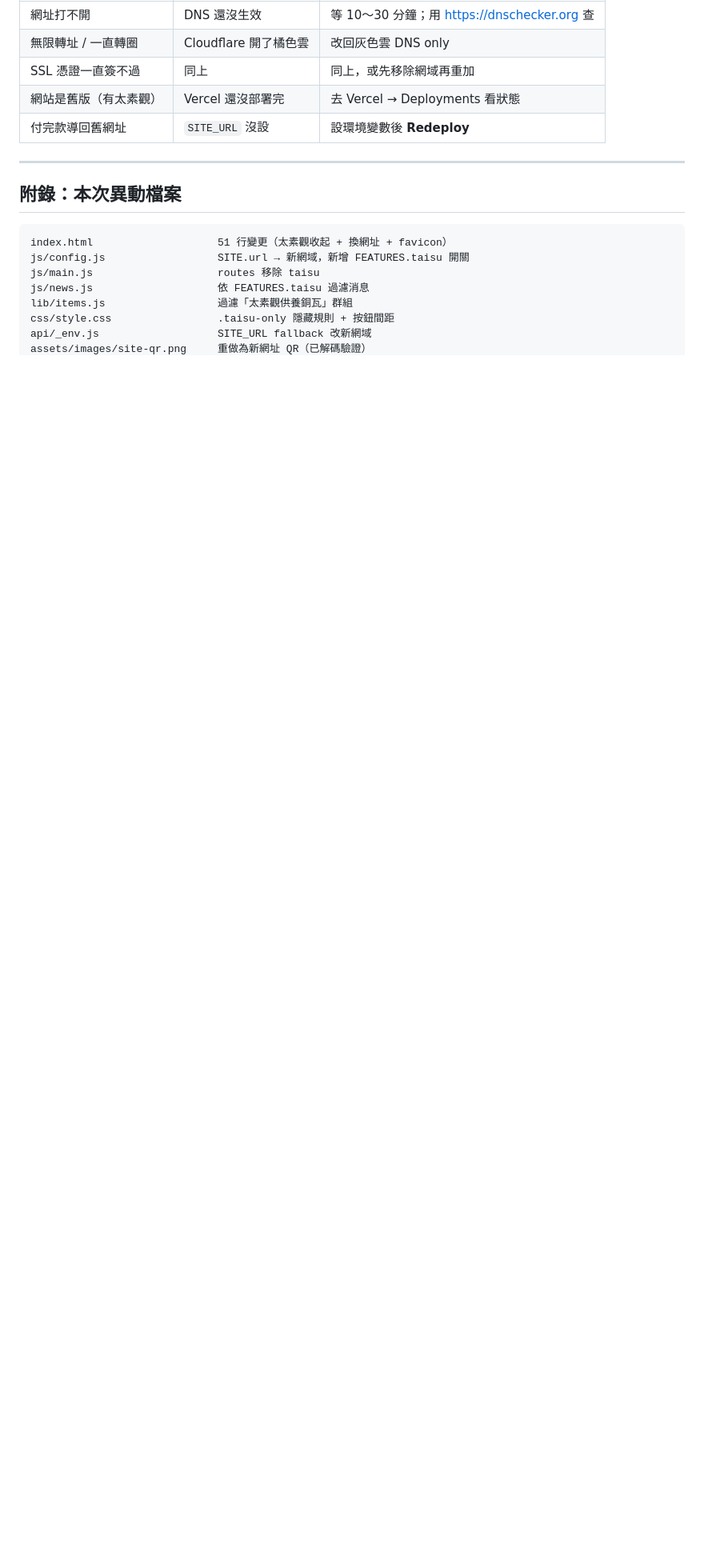
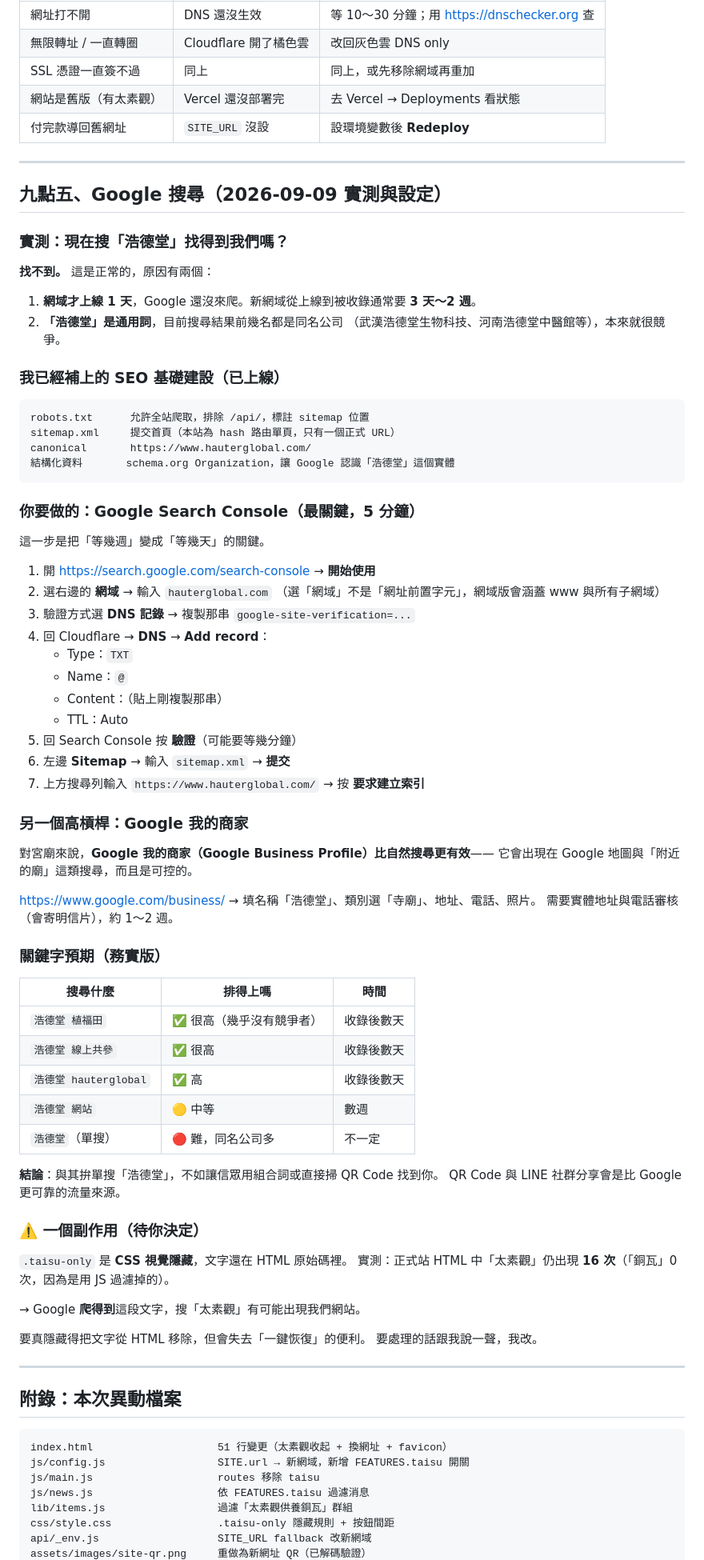
Before and after one commit to geamedia1976-jpg/hautertang-website, a Markdown page: 上線檢查清單_www.hauterglobal.com.md, the part around one of its changes. Shown at 80% size. Rendered like a GitHub page; blank space fills up the shorter version.

Commit message:
清單補上 Google 搜尋章節
- 實測：搜「浩德堂」目前找不到我們（網域 1 天 + 同名公司競爭）
- 寫入 Search Console 的 DNS TXT 驗證步驟與提交 sitemap 流程
- 建議做 Google 我的商家（對宮廟比自然搜尋有效）
- 列出各關鍵字的務實預期
- 標註 .taisu-only 的 SEO 副作用：太素觀文字仍在 HTML（16 處），
  Google 爬得到，待用戶決定是否真移除

````diff
--- a/上線檢查清單_www.hauterglobal.com.md
+++ b/上線檢查清單_www.hauterglobal.com.md
@@ -240,6 +240,75 @@ dig hauterglobal.com A +short            → 應出現 76.76.21.21（或其他 V
 
 ---
 
+## 九點五、Google 搜尋（2026-09-09 實測與設定）
+
+### 實測：現在搜「浩德堂」找得到我們嗎？
+
+**找不到。** 這是正常的，原因有兩個：
+
+1. **網域才上線 1 天**，Google 還沒來爬。新網域從上線到被收錄通常要 **3 天～2 週**。
+2. **「浩德堂」是通用詞**，目前搜尋結果前幾名都是同名公司
+   （武漢浩德堂生物科技、河南浩德堂中醫館等），本來就很競爭。
+
+### 我已經補上的 SEO 基礎建設（已上線）
+
+```
+robots.txt      允許全站爬取，排除 /api/，標註 sitemap 位置
+sitemap.xml     提交首頁（本站為 hash 路由單頁，只有一個正式 URL）
+canonical       https://www.hauterglobal.com/
+結構化資料       schema.org Organization，讓 Google 認識「浩德堂」這個實體
+```
+
+### 你要做的：Google Search Console（最關鍵，5 分鐘）
+
+這一步是把「等幾週」變成「等幾天」的關鍵。
+
+1. 開 https://search.google.com/search-console → **開始使用**
+2. 選右邊的 **網域** → 輸入 `hauterglobal.com`
+   （選「網域」不是「網址前置字元」，網域版會涵蓋 www 與所有子網域）
+3. 驗證方式選 **DNS 記錄** → 複製那串 `google-site-verification=...`
+4. 回 Cloudflare → **DNS** → **Add record**：
+   - Type：`TXT`
+   - Name：`@`
+   - Content：（貼上剛複製那串）
+   - TTL：Auto
+5. 回 Search Console 按 **驗證**（可能要等幾分鐘）
+6. 左邊 **Sitemap** → 輸入 `sitemap.xml` → **提交**
+7. 上方搜尋列輸入 `https://www.hauterglobal.com/` → 按 **要求建立索引**
+
+### 另一個高槓桿：Google 我的商家
+
+對宮廟來說，**Google 我的商家（Google Business Profile）比自然搜尋更有效**——
+它會出現在 Google 地圖與「附近的廟」這類搜尋，而且是可控的。
+
+https://www.google.com/business/ → 填名稱「浩德堂」、類別選「寺廟」、地址、電話、照片。
+需要實體地址與電話審核（會寄明信片），約 1～2 週。
+
+### 關鍵字預期（務實版）
+
+| 搜尋什麼 | 排得上嗎 | 時間 |
+|---|---|---|
+| `浩德堂 植福田` | ✅ 很高（幾乎沒有競爭者） | 收錄後數天 |
+| `浩德堂 線上共參` | ✅ 很高 | 收錄後數天 |
+| `浩德堂 hauterglobal` | ✅ 高 | 收錄後數天 |
+| `浩德堂 網站` | 🟡 中等 | 數週 |
+| `浩德堂`（單搜） | 🔴 難，同名公司多 | 不一定 |
+
+**結論**：與其拚單搜「浩德堂」，不如讓信眾用組合詞或直接掃 QR Code 找到你。
+QR Code 與 LINE 社群分享會是比 Google 更可靠的流量來源。
+
+### ⚠️ 一個副作用（待你決定）
+
+`.taisu-only` 是 **CSS 視覺隱藏**，文字還在 HTML 原始碼裡。
+實測：正式站 HTML 中「太素觀」仍出現 **16 次**（「銅瓦」0 次，因為是用 JS 過濾掉的）。
+
+→ Google **爬得到**這段文字，搜「太素觀」有可能出現我們網站。
+
+要真隱藏得把文字從 HTML 移除，但會失去「一鍵恢復」的便利。
+要處理的話跟我說一聲，我改。
+
+---
+
 ## 附錄：本次異動檔案
 
 ```
````
Also changed, not shown: other parts of 上線檢查清單_www.hauterglobal.com.md (+3 -0 lines).
